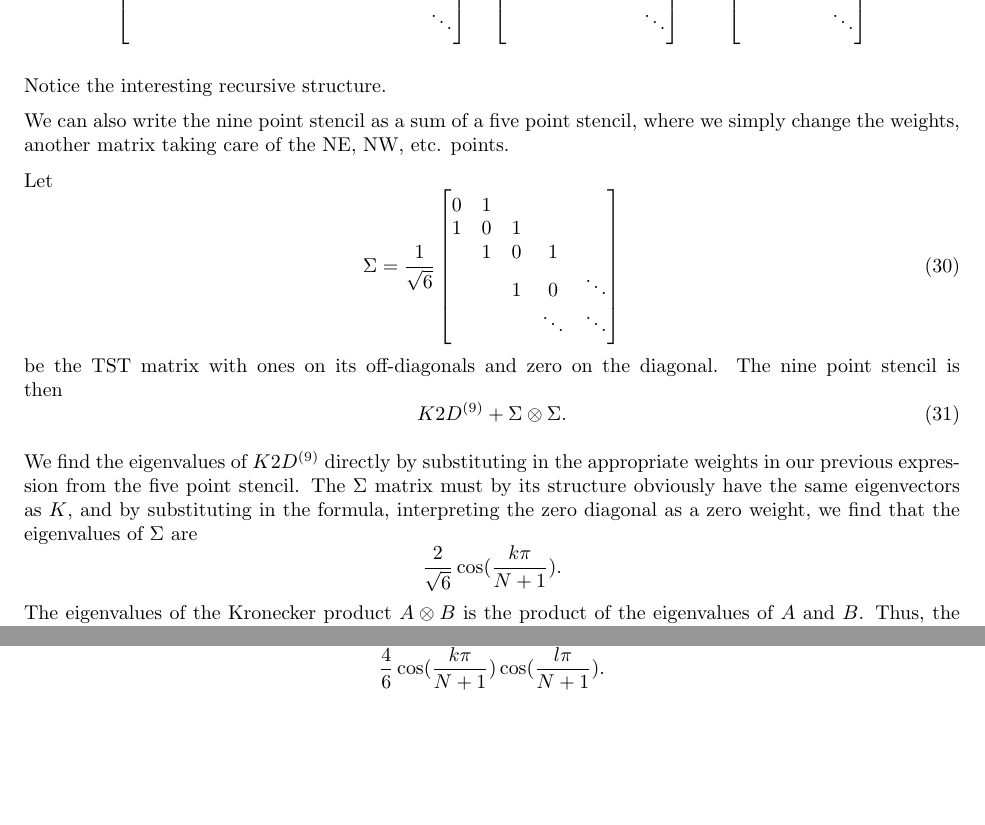
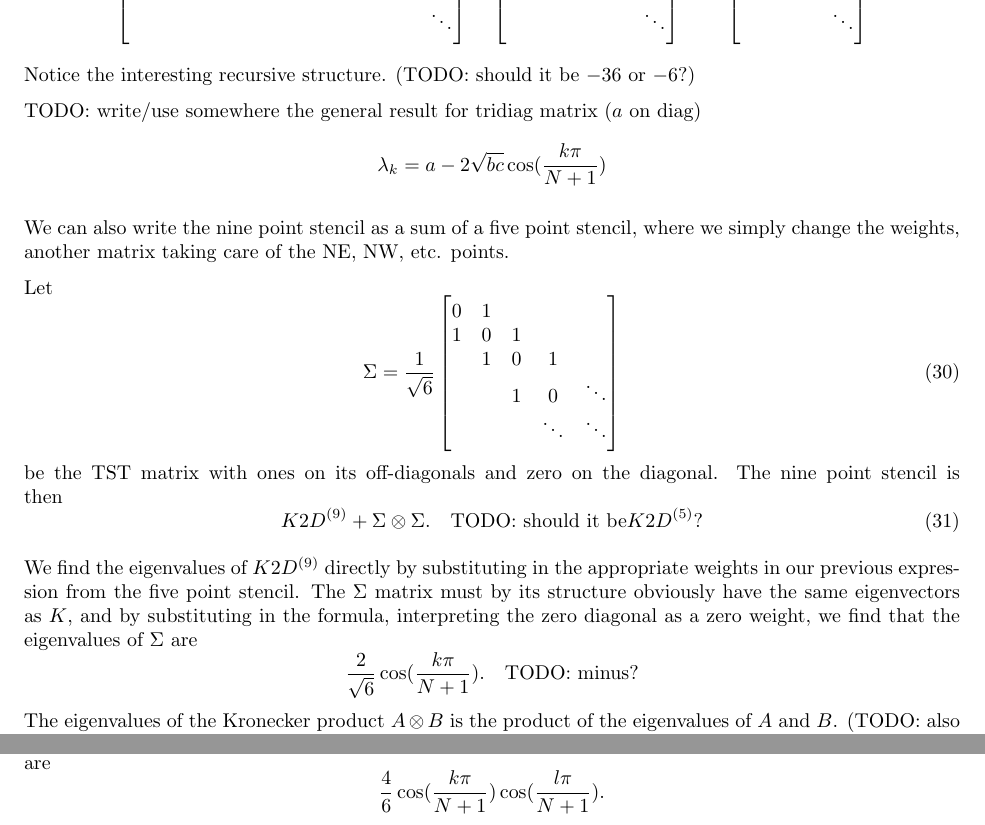
Before and after one commit to Northo/NumDiff, a LaTeX document (report/report.tex, which reads report/PDE/pde.tex): two parts of page 32 of 35, joined at a grey line, cut so that both start at the same text, the shorter picture padded with empty space. The pictures show the PDF file report/report.pdf that the author committed with the source.

Commit message:
Added some comments to part 2 text

```diff
--- a/report/PDE/pde.tex
+++ b/report/PDE/pde.tex
@@ -94,7 +97,7 @@ We will consider here two approximations of $\nabla^2 u = f$, the five point ste
   \end{tikzpicture}
 }
 
-Written in stencil diagrams, the five point stencil is given as
+Written in stencil diagrams, the five point stencil is given as (TODO: $f$ or $g$ here?)
 $$
 u \left(\crossStencil{1}{1}{1}{1}{-4}\right) = h^2 f
 $$
@@ -207,8 +211,13 @@ $$
   & & & \ddots
 \end{bmatrix}
 $$
+Notice the interesting recursive structure.
+(TODO: should it be $-36$ or $-6$?)
 
-Notice the interesting recursive structure.
+TODO: write/use somewhere the general result for tridiag matrix ($a$ on diag)
+\begin{equation*}
+	\lambda_k = a - 2 \sqrt{bc} \cos(\frac{k \pi}{N + 1})
+\end{equation*}
 
 We can also write the nine point stencil as a sum of a five point stencil, where we simply change the weights, another matrix taking care of the NE, NW, etc. points.
 
@@ -227,12 +236,13 @@ Let
 be the TST matrix with ones on its off-diagonals and zero on the diagonal.
 The nine point stencil is then
 \begin{equation}
-  K2D^{(9)} + \Sigma \otimes \Sigma.
+  K2D^{(9)} + \Sigma \otimes \Sigma. \quad \text{TODO: should it be} K2D^{(5)}?
 \end{equation}
 
 We find the eigenvalues of $K2D^{(9)}$ directly by substituting in the appropriate weights in our previous expression from the five point stencil.
 The $\Sigma$ matrix must by its structure obviously have the same eigenvectors as $K$, and by substituting in the formula, interpreting the zero diagonal as a zero weight, we find that the eigenvalues of $\Sigma$ are
 $$
 \frac{2}{\sqrt{6}} \cos(\frac{k \pi}{N+1}).
+\quad \text{TODO: minus?}
 $$
 The eigenvalues of the Kronecker product $A \otimes B$ is the product of the eigenvalues of $A$ and $B$.
```
Also changed, not shown: report/report.pdf, report/PDE/pde.tex (5 more changed lines).
